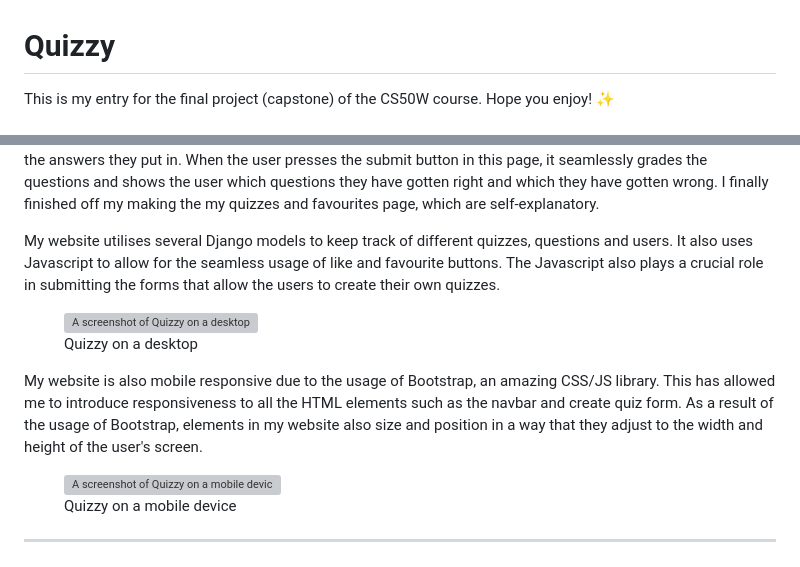
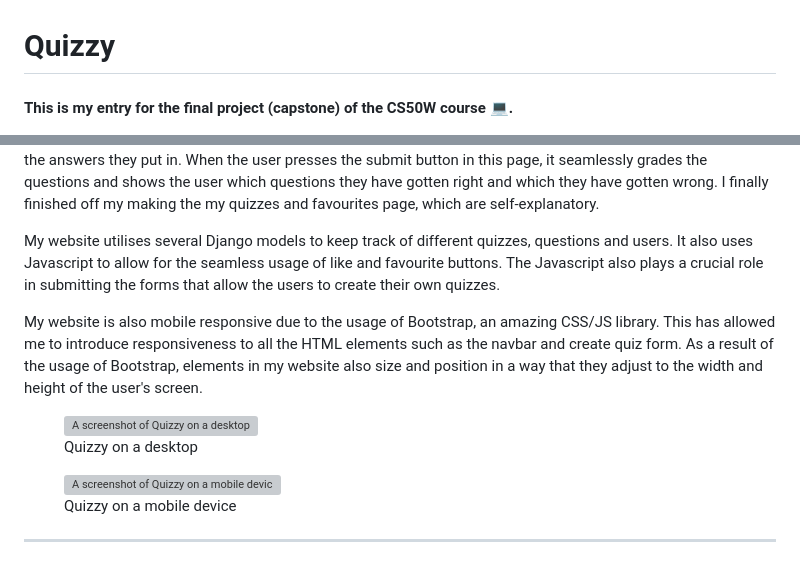
Before and after one commit to aritra-codes/quizzy, a Markdown page: README.md, 2 parts joined by grey strips. Rendered like a GitHub page; grey boxes are pictures that could not be loaded.

```diff
--- a/README.md
+++ b/README.md
@@ -1,4 +1,4 @@
 # Quizzy
 
-This is my entry for the final project (capstone) of the CS50W course. Hope you enjoy! ✨
+#### This is my entry for the final project (capstone) of the CS50W course 💻.
 
@@ -59,12 +57,12 @@ I started working on this project by making the create quiz form, which allows u
 
 My website utilises several Django models to keep track of different quizzes, questions and users. It also uses Javascript to allow for the seamless usage of like and favourite buttons. The Javascript also plays a crucial role in submitting the forms that allow the users to create their own quizzes.
 
+My website is also mobile responsive due to the usage of Bootstrap, an amazing CSS/JS library. This has allowed me to introduce responsiveness to all the HTML elements such as the navbar and create quiz form. As a result of the usage of Bootstrap, elements in my website also size and position in a way that they adjust to the width and height of the user's screen.
+
 <figure>
     <img src="./quizzy/static/quizzy/quizzy-screenshot.png" alt="A screenshot of Quizzy on a desktop" width="800">
     <figcaption>Quizzy on a desktop</figcaption>
 </figure>
-
-My website is also mobile responsive due to the usage of Bootstrap, an amazing CSS/JS library. This has allowed me to introduce responsiveness to all the HTML elements such as the navbar and create quiz form. As a result of the usage of Bootstrap, elements in my website also size and position in a way that they adjust to the width and height of the user's screen.
 
 <figure>
     <img src="./quizzy/static/quizzy/quizzy-screenshot-mobile.png" alt="A screenshot of Quizzy on a mobile device" height="600">
```
Also changed, not shown: other parts of README.md (+5 -9 lines).
